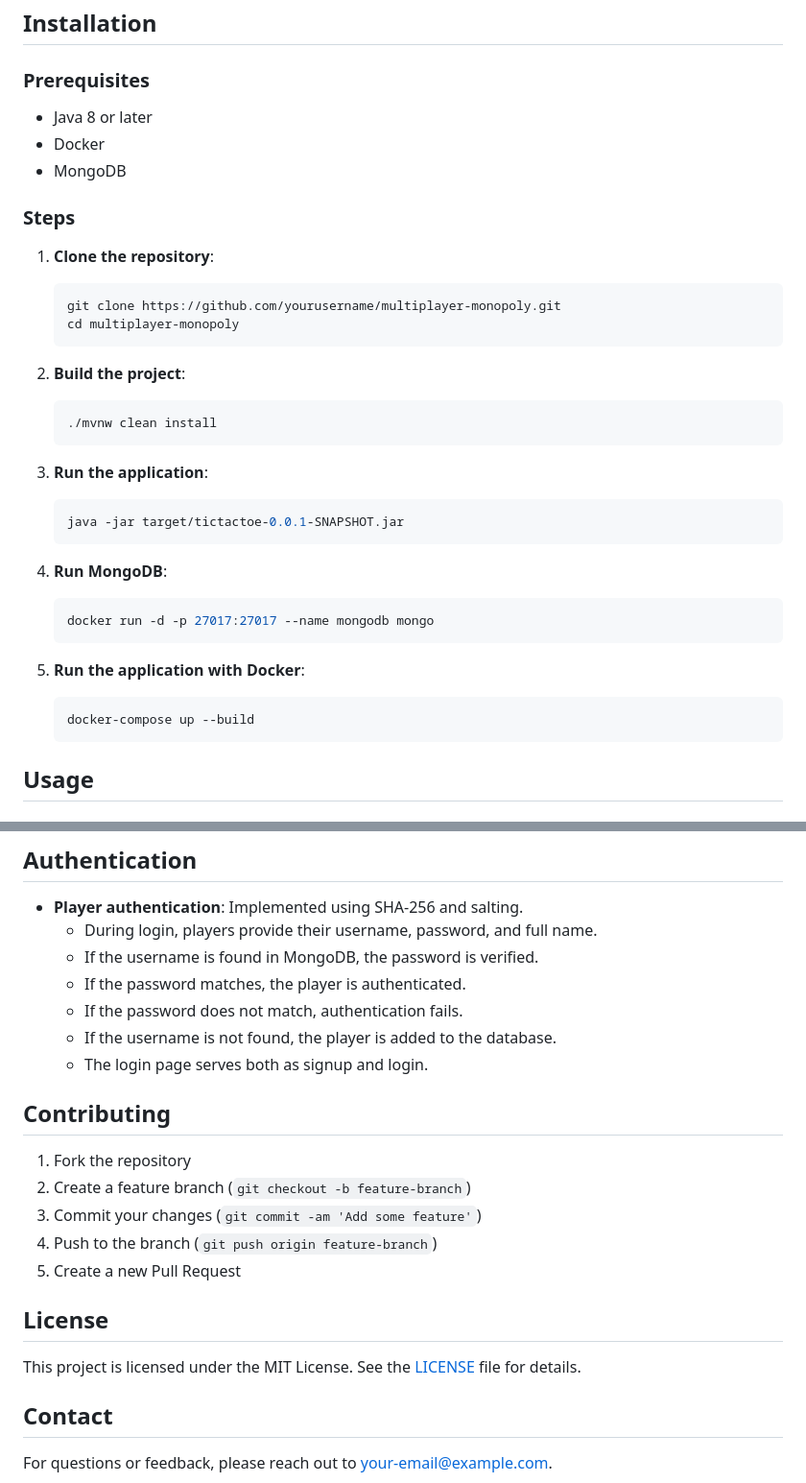
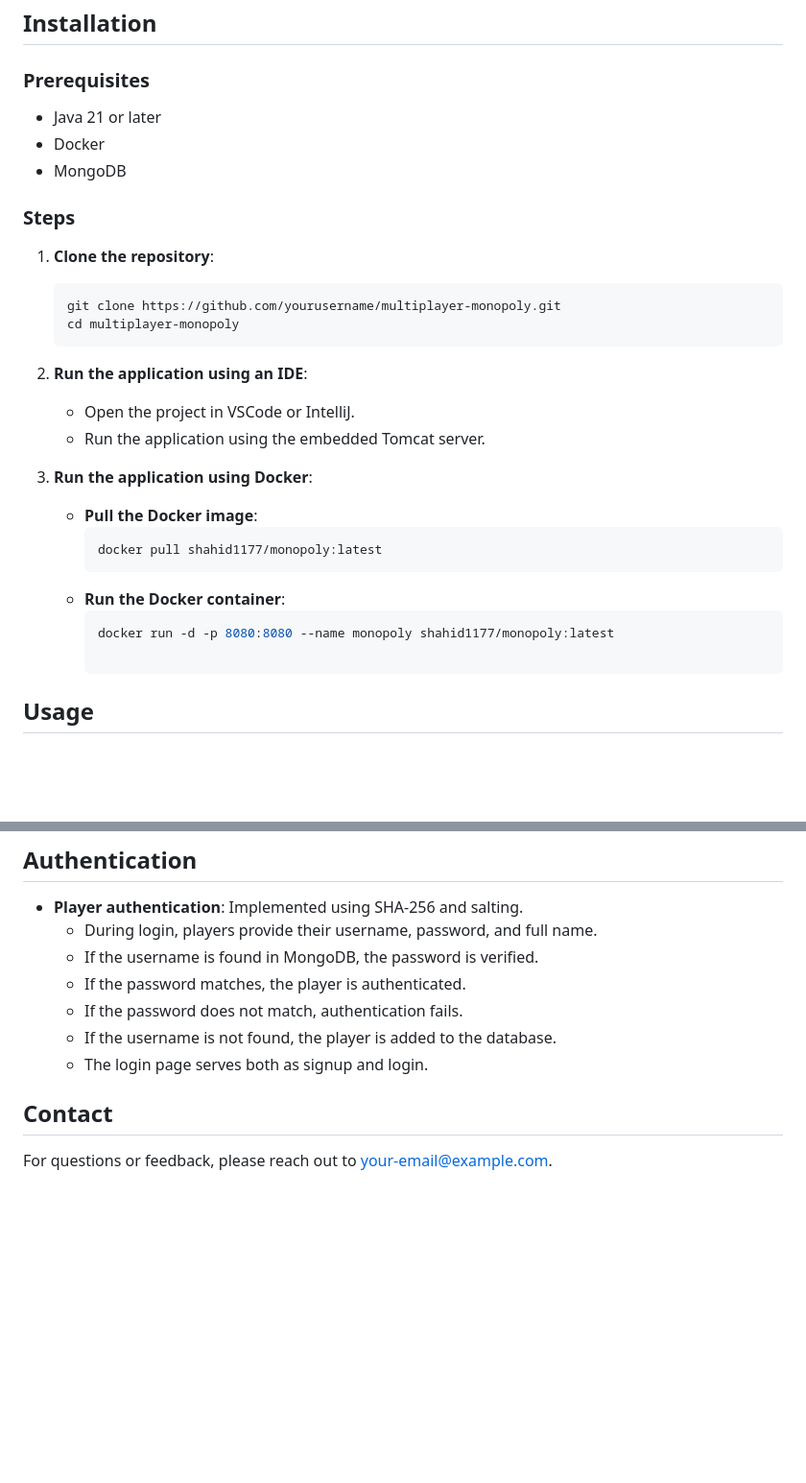
Before and after one commit to Shahid-Nazir-CLS/Multiplayer-Monopoly-Game, a Markdown page: readme.md, 2 parts joined by grey strips. Shown at 96% size. Rendered like a GitHub page; blank space fills up the shorter version.

````diff
--- a/readme.md
+++ b/readme.md
@@ -28,41 +28,30 @@ This is a multiplayer online Monopoly game developed using Java, Spring Boot, We
 
 ### Prerequisites
 
-- Java 8 or later
+- Java 21 or later
 - Docker
 - MongoDB
 
 ### Steps
 
 1. **Clone the repository**:
+    ```sh
+    git clone https://github.com/yourusername/multiplayer-monopoly.git
+    cd multiplayer-monopoly
+    ```
 
-   ```sh
-   git clone https://github.com/yourusername/multiplayer-monopoly.git
-   cd multiplayer-monopoly
-   ```
+2. **Run the application using an IDE**:
+    - Open the project in VSCode or IntelliJ.
+    - Run the application using the embedded Tomcat server.
 
-2. **Build the project**:
-
-   ```sh
-   ./mvnw clean install
-   ```
-
-3. **Run the application**:
-
-   ```sh
-   java -jar target/tictactoe-0.0.1-SNAPSHOT.jar
-   ```
-
-4. **Run MongoDB**:
-
-   ```sh
-   docker run -d -p 27017:27017 --name mongodb mongo
-   ```
-
-5. **Run the application with Docker**:
-   ```sh
-   docker-compose up --build
-   ```
+3. **Run the application using Docker**:
+    - **Pull the Docker image**:
+      ```sh
+      docker pull shahid1177/monopoly:latest
+      ```
+    - **Run the Docker container**:
+      ```sh
+      docker run -d -p 8080:8080 --name monopoly shahid1177/monopoly:latest
 
 ## Usage
 
@@ -113,19 +102,6 @@ This is a multiplayer online Monopoly game developed using Java, Spring Boot, We
   - If the password does not match, authentication fails.
   - If the username is not found, the player is added to the database.
   - The login page serves both as signup and login.
-
-## Contributing
-
-1. Fork the repository
-2. Create a feature branch (`git checkout -b feature-branch`)
-3. Commit your changes (`git commit -am 'Add some feature'`)
-4. Push to the branch (`git push origin feature-branch`)
-5. Create a new Pull Request
-
-## License
-
-This project is licensed under the MIT License. See the [LICENSE](LICENSE) file for details.
-
 ## Contact
 
 For questions or feedback, please reach out to [your-email@example.com](mailto:your-email@example.com).
````
